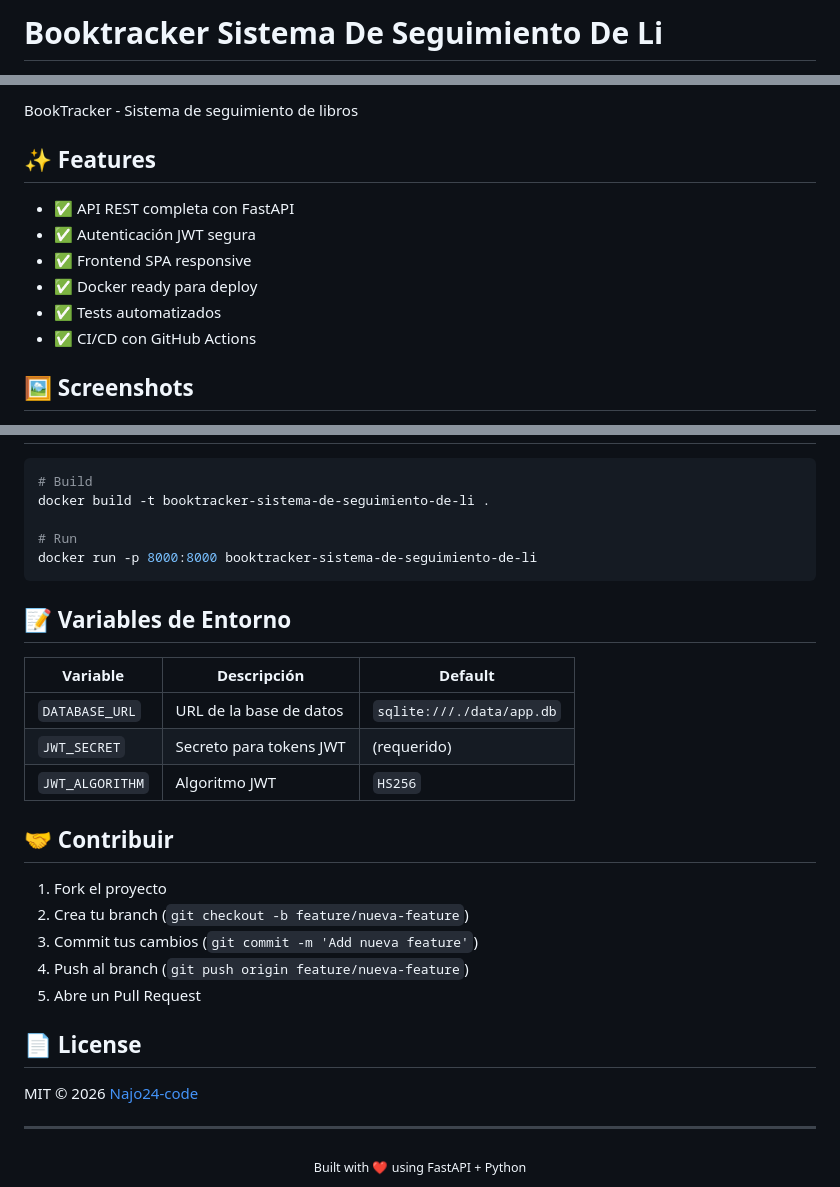
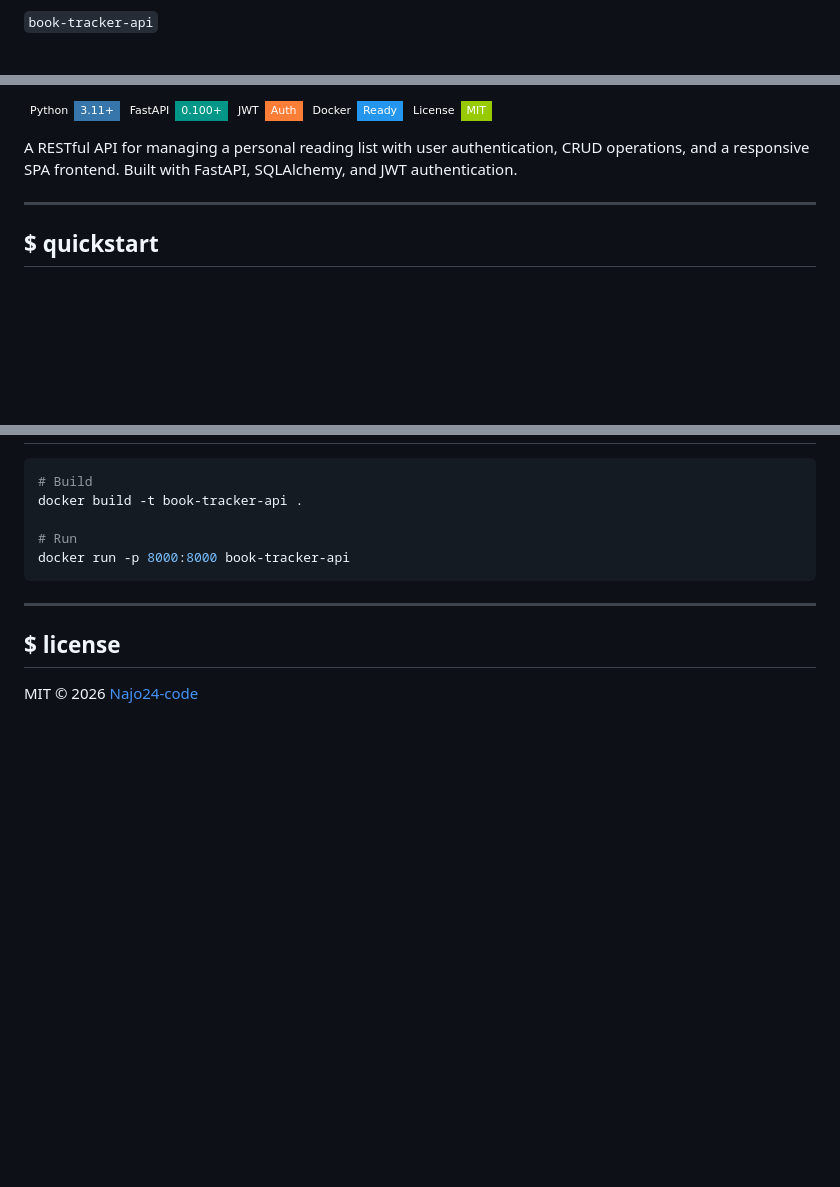
Before and after one commit to Najo24-code/book-tracker-api, a Markdown page: README.md, 3 parts joined by grey strips. Drawn GitHub-style; badges without logos; blank space fills up the shorter version.

````diff
--- a/README.md
+++ b/README.md
@@ -1,2 +1,2 @@
-# Booktracker Sistema De Seguimiento De Li
+<code>book-tracker-api</code>
 
@@ -7,14 +4,13 @@
 
-BookTracker - Sistema de seguimiento de libros
+[![Python 3.11+](https://img.shields.io/badge/Python-3.11+-3776AB?logo=python&logoColor=white&style=flat-square&labelColor=0d1117)](https://www.python.org/)
+[![FastAPI](https://img.shields.io/badge/FastAPI-0.100+-009688?logo=fastapi&logoColor=white&style=flat-square&labelColor=0d1117)](https://fastapi.tiangolo.com/)
+[![JWT Auth](https://img.shields.io/badge/JWT-Auth-orange?style=flat-square&labelColor=0d1117)](https://jwt.io/)
+[![Docker](https://img.shields.io/badge/Docker-Ready-2496ED?logo=docker&logoColor=white&style=flat-square&labelColor=0d1117)](https://www.docker.com/)
+[![License: MIT](https://img.shields.io/badge/License-MIT-green?style=flat-square&labelColor=0d1117)](LICENSE)
 
-## ✨ Features
+A RESTful API for managing a personal reading list with user authentication, CRUD operations, and a responsive SPA frontend. Built with FastAPI, SQLAlchemy, and JWT authentication.
 
-- ✅ API REST completa con FastAPI
-- ✅ Autenticación JWT segura
-- ✅ Frontend SPA responsive
-- ✅ Docker ready para deploy
-- ✅ Tests automatizados
-- ✅ CI/CD con GitHub Actions
+---
 
-## 🖼️ Screenshots
+## $ quickstart
 
@@ -86,33 +110,13 @@ pytest tests/ -v
 ```bash
 # Build
-docker build -t booktracker-sistema-de-seguimiento-de-li .
+docker build -t book-tracker-api .
 
 # Run
-docker run -p 8000:8000 booktracker-sistema-de-seguimiento-de-li
+docker run -p 8000:8000 book-tracker-api
 ```
-
-## 📝 Variables de Entorno
-
-| Variable | Descripción | Default |
-|----------|-------------|---------|
-| `DATABASE_URL` | URL de la base de datos | `sqlite:///./data/app.db` |
-| `JWT_SECRET` | Secreto para tokens JWT | (requerido) |
-| `JWT_ALGORITHM` | Algoritmo JWT | `HS256` |
-
-## 🤝 Contribuir
-
-1. Fork el proyecto
-2. Crea tu branch (`git checkout -b feature/nueva-feature`)
-3. Commit tus cambios (`git commit -m 'Add nueva feature'`)
-4. Push al branch (`git push origin feature/nueva-feature`)
-5. Abre un Pull Request
-
-## 📄 License
-
-MIT © 2026 [Najo24-code](https://github.com/Najo24-code)
 
 ---
 
-<div align="center">
-  <sub>Built with ❤️ using FastAPI + Python</sub>
-</div>
+## $ license
+
+MIT © 2026 [Najo24-code](https://github.com/Najo24-code)
````
Also changed, not shown: other parts of README.md (+65 -40 lines).
